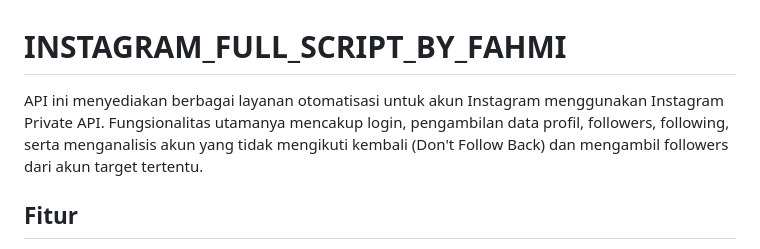
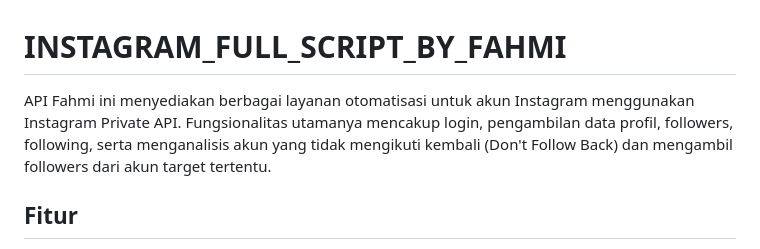
Before and after one commit to fahmi959/INSTAGRAM_FULL_SCRIPT_BY_FAHMI, a Markdown page: README.md, the part around the change. Rendered like a GitHub page.

```diff
--- a/README.md
+++ b/README.md
@@ -1,6 +1,6 @@
 # INSTAGRAM_FULL_SCRIPT_BY_FAHMI
 
-API ini menyediakan berbagai layanan otomatisasi untuk akun Instagram menggunakan Instagram Private API. Fungsionalitas utamanya mencakup login, pengambilan data profil, followers, following, serta menganalisis akun yang tidak mengikuti kembali (Don't Follow Back) dan mengambil followers dari akun target tertentu.
+API Fahmi ini menyediakan berbagai layanan otomatisasi untuk akun Instagram menggunakan Instagram Private API. Fungsionalitas utamanya mencakup login, pengambilan data profil, followers, following, serta menganalisis akun yang tidak mengikuti kembali (Don't Follow Back) dan mengambil followers dari akun target tertentu.
 
 ## Fitur
 
```
